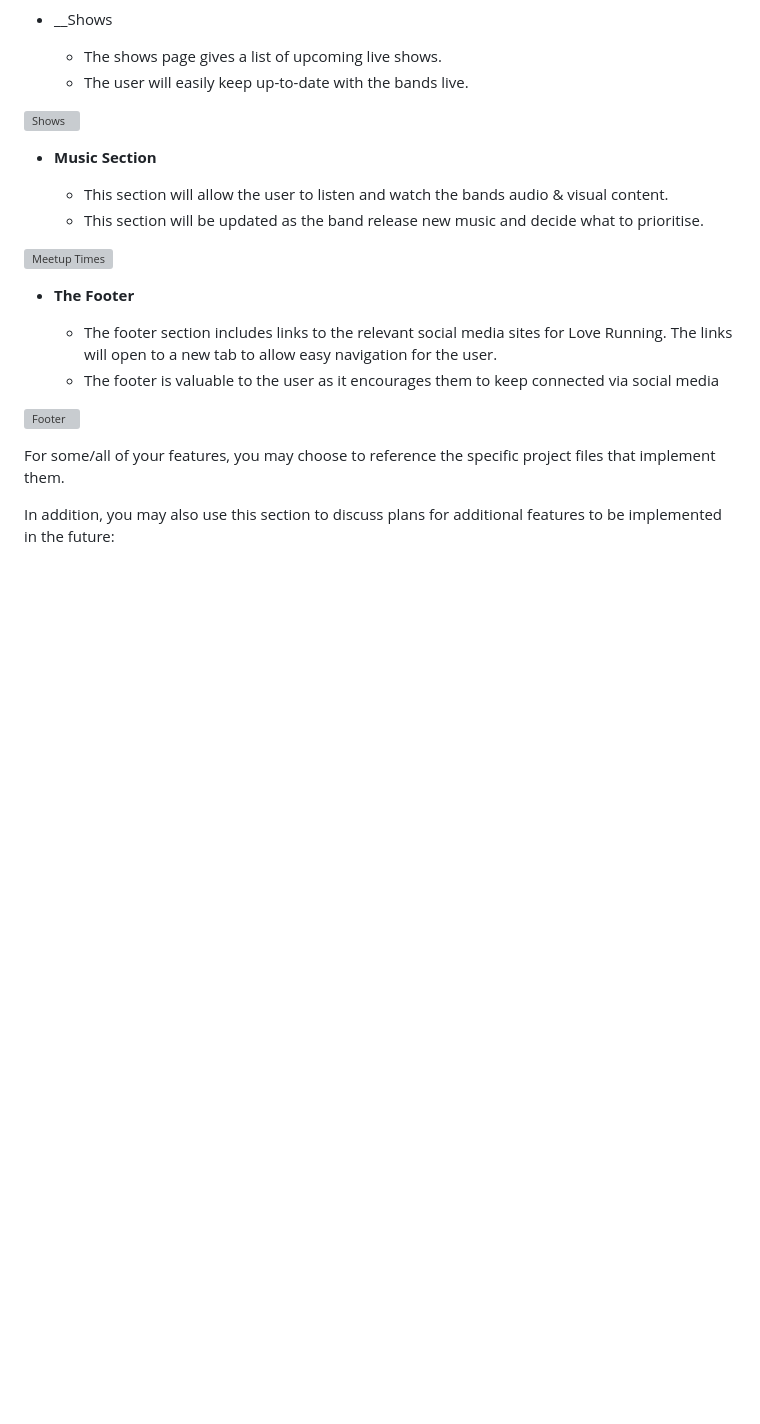
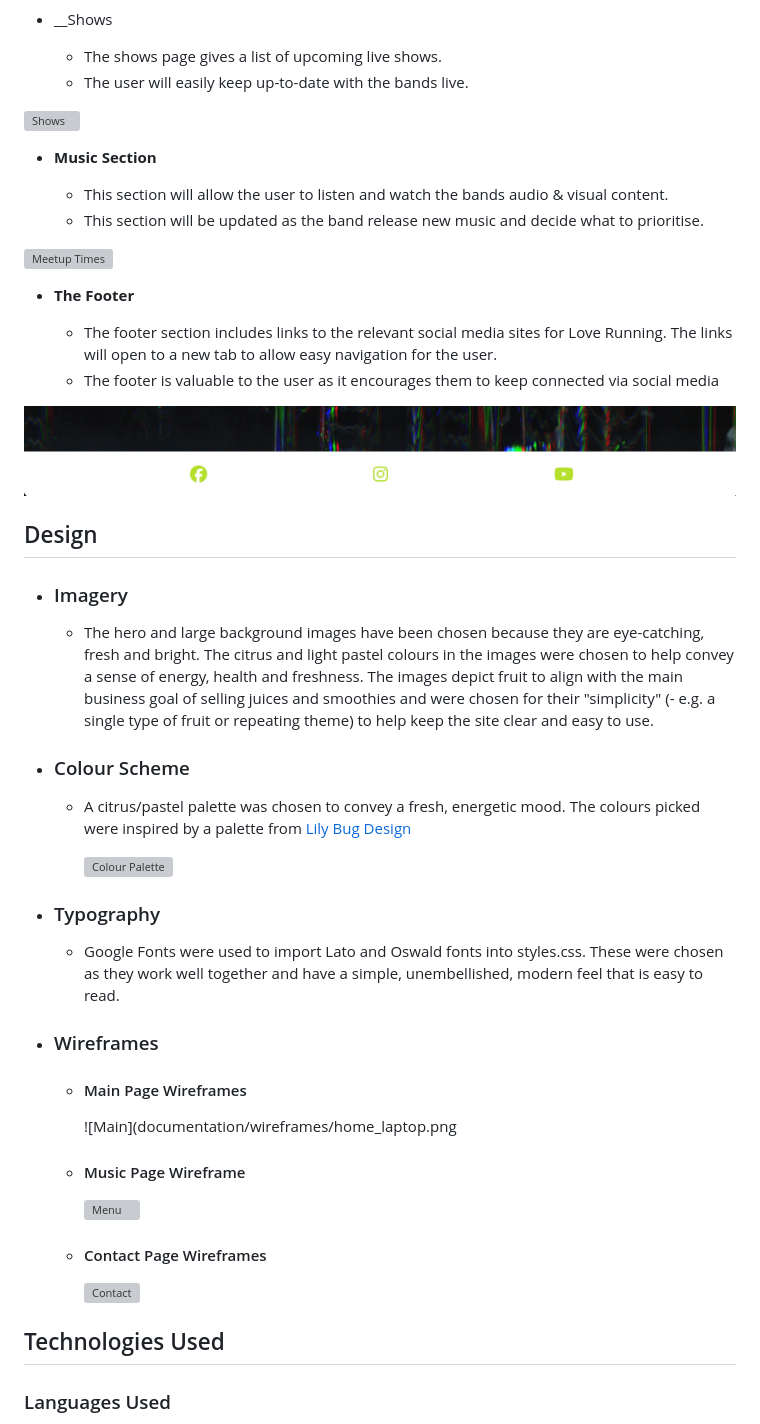
Before and after one commit to NigeGallagher/churchhousecreepers, a Markdown page: README.md, the part around the change printed below. GitHub-like rendering; pictures changed too: documentation/footer.png (added); blank space fills up the shorter version; grey boxes are pictures that could not be loaded.

Commit message:
updated design section readme

```diff
--- a/README.md
+++ b/README.md
@@ -43,10 +43,37 @@ Church House Creepers is a website for an up-and-coming punk band from Sligo, Ir
   - The footer section includes links to the relevant social media sites for Love Running. The links will open to a new tab to allow easy navigation for the user.
   - The footer is valuable to the user as it encourages them to keep connected via social media
 
-![Footer](https://github.com/lucyrush/readme-template/blob/master/media/love_running_footer.png)
+![Footer](documentation/footer.png)
+
+## Design
+
+-   ### Imagery
+    -   The hero and large background images have been chosen because they are eye-catching, fresh and bright.  The citrus and light pastel colours in the images were chosen to help convey a sense of energy, health and freshness.  The images depict fruit to align with the main business goal of selling juices and smoothies and were chosen for their "simplicity" (- e.g. a single type of fruit or repeating theme) to help keep the site clear and easy to use.
+
+-   ### Colour Scheme
+    -  A citrus/pastel palette was chosen to convey a fresh, energetic mood.  The colours picked were inspired by a palette from [Lily Bug Design](https://www.lilybugdesign.co.nz/colour-wall)
+
+        ![Colour Palette](documentation/supp-images/citruspalette.png)
+
+-   ### Typography
+    -   Google Fonts were used to import Lato and Oswald fonts into styles.css.  These were chosen as they work well together and have a simple, unembellished, modern feel that is easy to read.
 
 
-For some/all of your features, you may choose to reference the specific project files that implement them.
+-   ### Wireframes
 
-In addition, you may also use this section to discuss plans for additional features to be implemented in the future:
+    -   #### Main Page Wireframes
 
+        ![Main](documentation/wireframes/home_laptop.png
+
+    -   #### Music Page Wireframe
+
+        ![Menu](documentation/wireframes/menu-page.png)
+
+    -   #### Contact Page Wireframes
+
+        ![Contact](documentation/wireframes/contact-page.png)
+
+## Technologies Used
+
+### Languages Used
+
```
Also changed, not shown: other parts of README.md (+2 -0 lines), documentation/wireframes/home_laptop.png (added), documentation/wireframes/music_tablet.png (added), documentation/wireframes/shows_music_mobile_layout.jpg (added).
